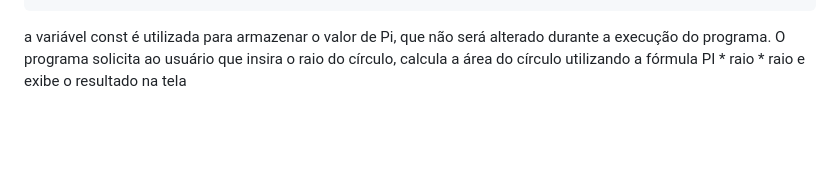
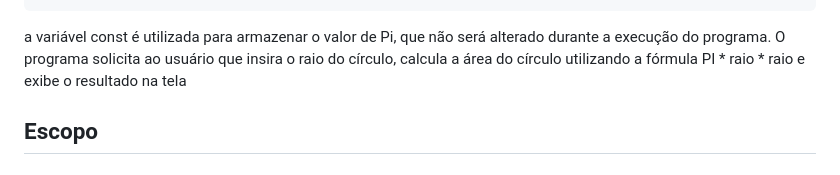
Before and after one commit to adrielymendes/Trabalhos-de-DW-em-JS, a Markdown page: variaveis.md, the part around the change. GitHub-like rendering; blank space fills up the shorter version.

````diff
--- a/variaveis.md
+++ b/variaveis.md
@@ -157,3 +157,5 @@ console.log(`A área do círculo com raio ${raio} é: ${area.toFixed(2)}`);
 
 ```
 a variável const é utilizada para armazenar o valor de Pi, que não será alterado durante a execução do programa. O programa solicita ao usuário que insira o raio do círculo, calcula a área do círculo utilizando a fórmula PI * raio * raio e exibe o resultado na tela
+
+## Escopo
````
